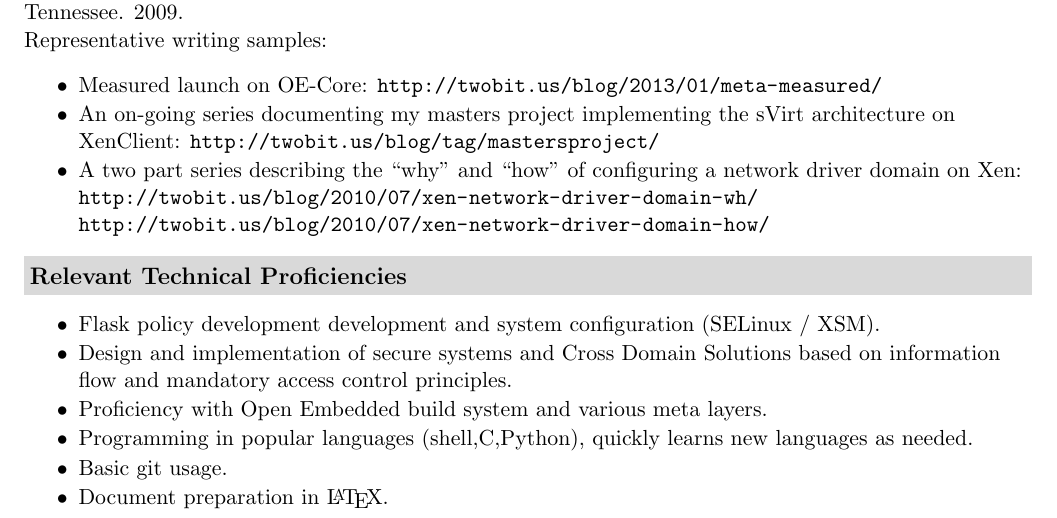
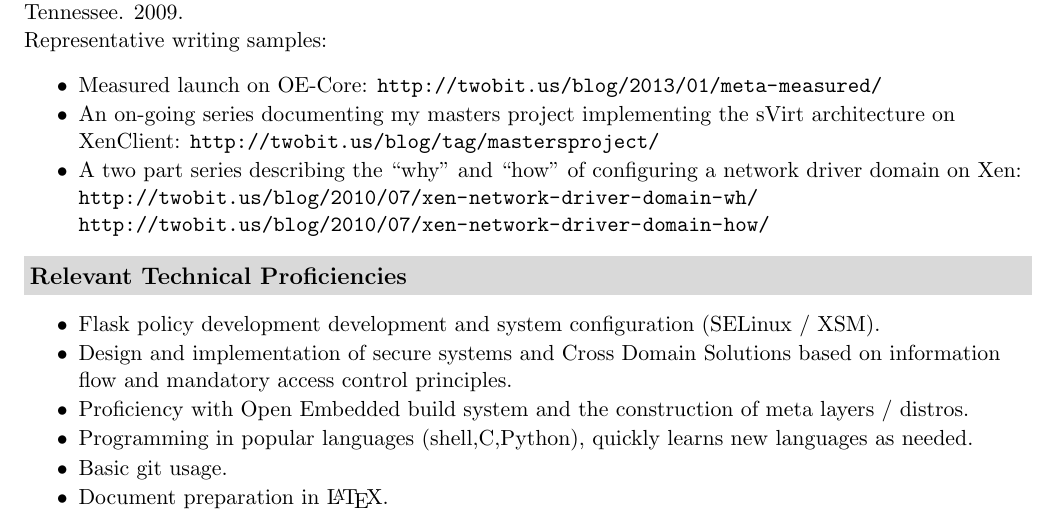
Before and after one commit to flihp/resume, a LaTeX CV (pbtricca-resume.tex): part of page 2 of 2, cut so that both start at the same text. Compiled offline with pdfLaTeX.

Commit message:
Clarify OE technical proficiencies bullet.

```diff
--- a/pbtricca-resume.tex
+++ b/pbtricca-resume.tex
@@ -125,7 +125,7 @@ Dedicated to technical excellence in software design, implementation and documen
       \setlength {\parsep}{0pt}
       \item Flask policy development development and system configuration (SELinux / XSM).
       \item Design and implementation of secure systems and Cross Domain Solutions based on information flow and mandatory access control principles.
-      \item Proficiency with Open Embedded build system and various meta layers.
+      \item Proficiency with Open Embedded build system and the construction of meta layers / distros.
       \item Programming in popular languages (shell,C,Python), quickly learns new languages as needed.
       \item Basic git usage.
       \item Document preparation in \LaTeX.
```
